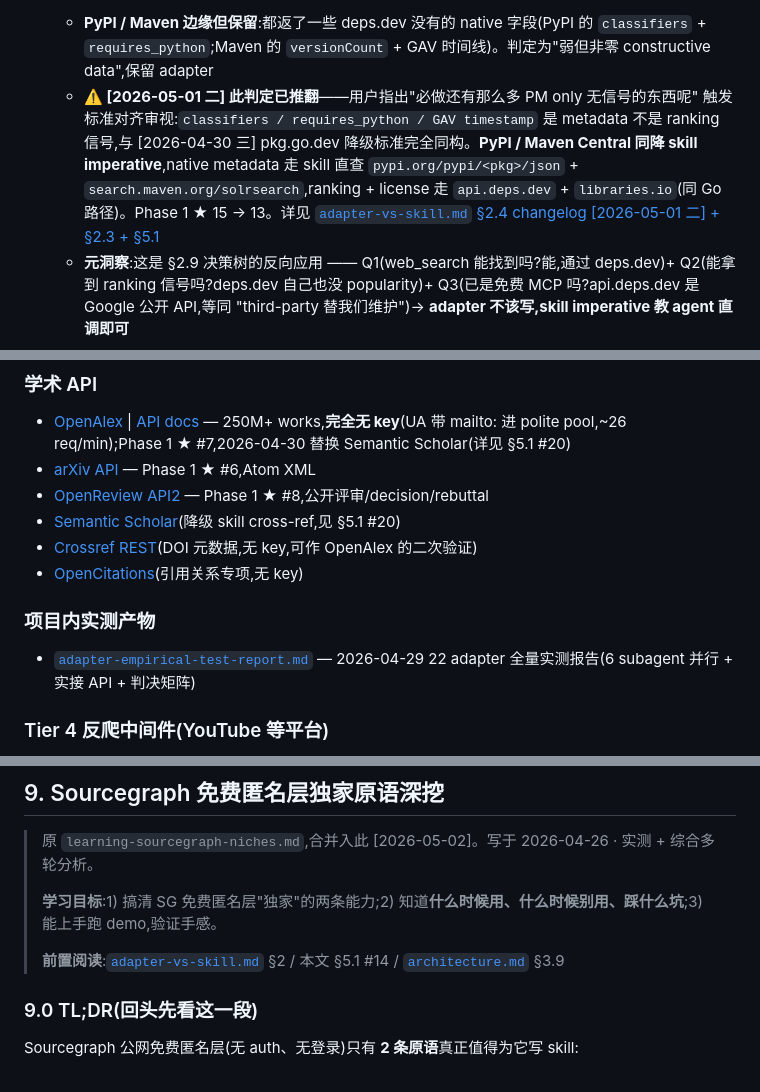
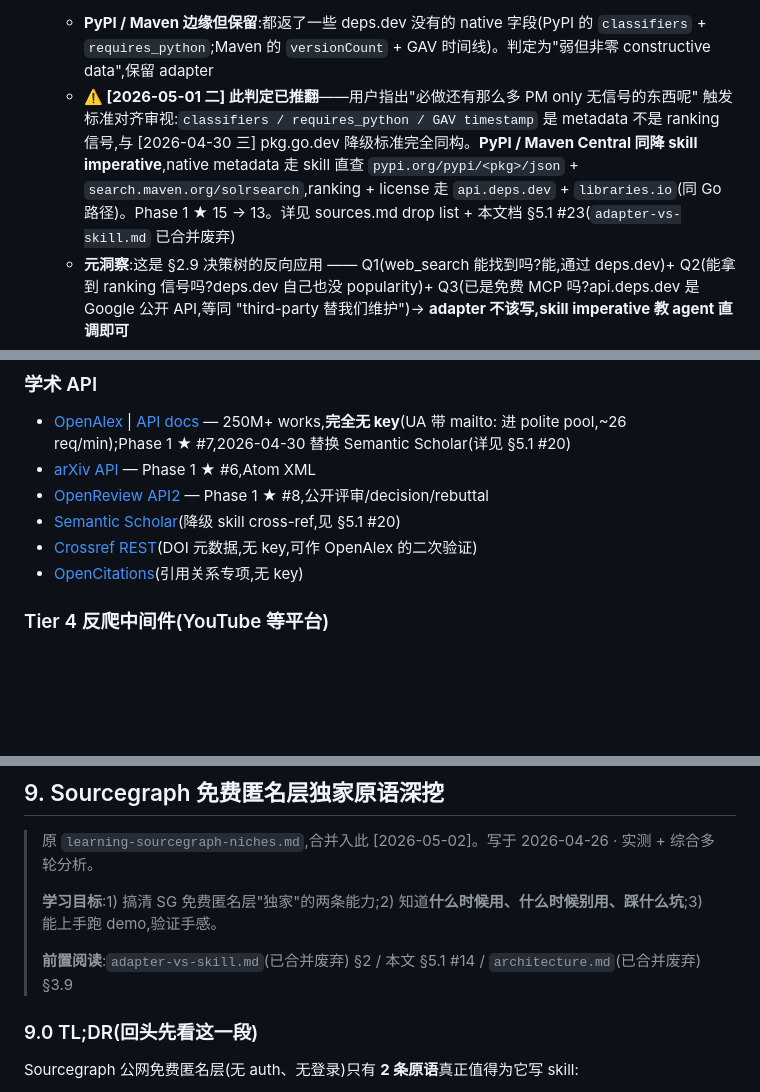
Before and after one commit to SunflowersLwtech/search-harness, a Markdown page: domain-knowledge.md, 3 parts joined by grey strips. Rendered like a GitHub page; blank space fills up the shorter version.

```diff
--- a/domain-knowledge.md
+++ b/domain-knowledge.md
@@ -746,7 +746,7 @@ Claude Code hooks(`PreToolUse` / `PostToolUse` / `Stop` / `SubagentStop` / `User
 
 18. **"API 无建设性数据" 标准应用 → pkg.go.dev 降为 skill [2026-04-30 三]**——用户提"API没有返回建设性数据的放到 skills 分类里面"。逐项重审 16 ★ + 4 ◇ adapter,只有 **pkg.go.dev** 严格命中(`/api/v1/*` 全返 HTML,native JSON API 不存在;所谓 "pkg.go.dev adapter" 一直是 deps.dev wrapper 的 mislabeling)。**Phase 1 16 → 15 ★**。Go packages 改走 §5.1 skill imperative 直查 `https://api.deps.dev/v3/systems/go/packages/<encoded-path>`,长尾排序经 GitHub stars(deps.dev project 带 `SOURCE_REPO` link 二次调 GitHub adapter)。
     - **PyPI / Maven 边缘但保留**:都返了一些 deps.dev 没有的 native 字段(PyPI 的 `classifiers` + `requires_python`;Maven 的 `versionCount` + GAV 时间线)。判定为"弱但非零 constructive data",保留 adapter
-    - **⚠️ [2026-05-01 二] 此判定已推翻**——用户指出"必做还有那么多 PM only 无信号的东西呢" 触发标准对齐审视:`classifiers / requires_python / GAV timestamp` 是 metadata 不是 ranking 信号,与 [2026-04-30 三] pkg.go.dev 降级标准完全同构。**PyPI / Maven Central 同降 skill imperative**,native metadata 走 skill 直查 `pypi.org/pypi/<pkg>/json` + `search.maven.org/solrsearch`,ranking + license 走 `api.deps.dev` + `libraries.io`(同 Go 路径)。Phase 1 ★ 15 → 13。详见 [`adapter-vs-skill.md` §2.4 changelog [2026-05-01 二] + §2.3 + §5.1](./adapter-vs-skill.md)
+    - **⚠️ [2026-05-01 二] 此判定已推翻**——用户指出"必做还有那么多 PM only 无信号的东西呢" 触发标准对齐审视:`classifiers / requires_python / GAV timestamp` 是 metadata 不是 ranking 信号,与 [2026-04-30 三] pkg.go.dev 降级标准完全同构。**PyPI / Maven Central 同降 skill imperative**,native metadata 走 skill 直查 `pypi.org/pypi/<pkg>/json` + `search.maven.org/solrsearch`,ranking + license 走 `api.deps.dev` + `libraries.io`(同 Go 路径)。Phase 1 ★ 15 → 13。详见 sources.md drop list + 本文档 §5.1 #23(`adapter-vs-skill.md` 已合并废弃)
     - **元洞察**:这是 §2.9 决策树的反向应用 —— Q1(web_search 能找到吗?能,通过 deps.dev)+ Q2(能拿到 ranking 信号吗?deps.dev 自己也没 popularity)+ Q3(已是免费 MCP 吗?api.deps.dev 是 Google 公开 API,等同 "third-party 替我们维护")→ **adapter 不该写,skill imperative 教 agent 直调即可**
     - **副效应**:用户的"API 没有返回建设性数据 → skill"标准比 §2.9 决策树更尖锐——decision tree 看的是"web_search 能不能拿到",新标准看的是"native API 自己有没有"。**两个标准互补**,前者管 source-level 边界,后者管 implementation-level 健全
 
@@ -1024,9 +1049,6 @@ Claude Code hooks(`PreToolUse` / `PostToolUse` / `Stop` / `SubagentStop` / `User
 - [Semantic Scholar](https://api.semanticscholar.org)(降级 skill cross-ref,见 §5.1 #20)
 - [Crossref REST](https://api.crossref.org)(DOI 元数据,无 key,可作 OpenAlex 的二次验证)
 - [OpenCitations](https://opencitations.net/index/coci/api/v1)(引用关系专项,无 key)
-
-### 项目内实测产物
-- [`adapter-empirical-test-report.md`](./adapter-empirical-test-report.md) — 2026-04-29 22 adapter 全量实测报告(6 subagent 并行 + 实接 API + 判决矩阵)
 
 ### Tier 4 反爬中间件(YouTube 等平台)
 - [Invidious](https://github.com/iv-org/invidious) | [`/api/v1` 文档](https://docs.invidious.io/api/) | [公共实例列表](https://docs.invidious.io/instances/)(Tier 4 find-talk vertical 实施 anchor,见 §5.1 #17)
@@ -1178,7 +1200,7 @@ DeerFlow 的 middlewares 默认 `lazy_init=True`——只在被实际用到时
 >
 > **学习目标**:1) 搞清 SG 免费匿名层"独家"的两条能力;2) 知道**什么时候用、什么时候别用、踩什么坑**;3) 能上手跑 demo,验证手感。
 >
-> **前置阅读**:[`adapter-vs-skill.md`](./adapter-vs-skill.md) §2 / 本文 §5.1 #14 / [`architecture.md`](./architecture.md) §3.9
+> **前置阅读**:`adapter-vs-skill.md`(已合并废弃) §2 / 本文 §5.1 #14 / `architecture.md`(已合并废弃) §3.9
 
 ### 9.0 TL;DR(回头先看这一段)
 
```
Also changed, not shown: other parts of domain-knowledge.md (+30 -5 lines).
